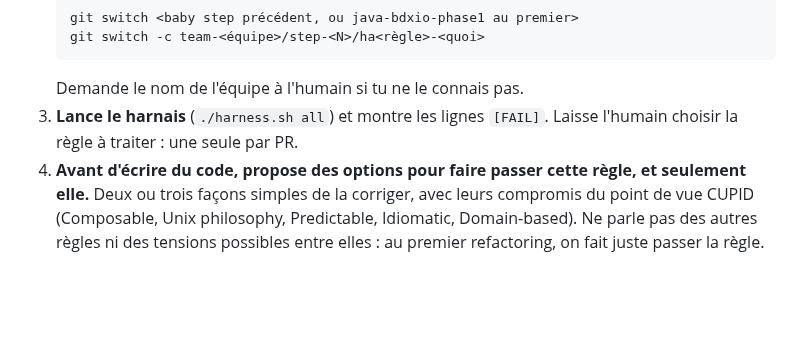
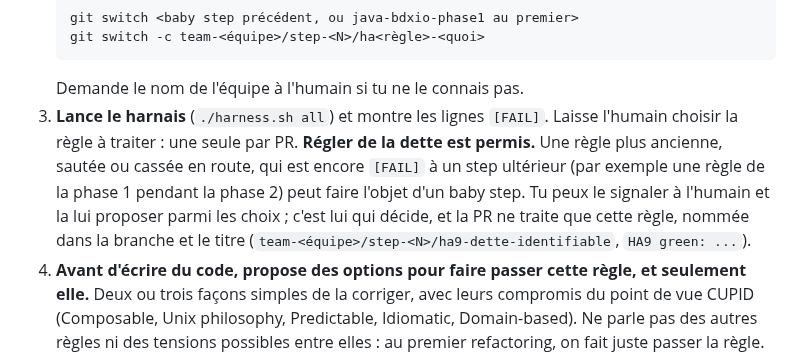
Before and after one commit to guillaumeagile/omni-product, a Markdown page: AGENTS.md, the part around the change. Rendered like a GitHub page; blank space fills up the shorter version.

Commit message:
docs(agents): l'agent peut proposer de régler de la dette (une règle ancienne encore rouge), une règle par PR, l'humain décide
Co-Authored-By: Claude Opus 5.5 <noreply@anthropic.com>
Claude-Session: https://claude.ai/code/session_01NAV8p9PpXorWvyc8ddR6V3

```diff
--- a/AGENTS.md
+++ b/AGENTS.md
@@ -17,6 +17,10 @@ réfléchir à l'approche CUPID. Tu n'es pas là pour réussir l'exercice à sa
    Demande le nom de l'équipe à l'humain si tu ne le connais pas.
 3. **Lance le harnais** (`./harness.sh all`) et montre les lignes `[FAIL]`. Laisse l'humain choisir la règle à
    traiter : une seule par PR.
+   **Régler de la dette est permis.** Une règle plus ancienne, sautée ou cassée en route, qui est encore `[FAIL]` à un
+   step ultérieur (par exemple une règle de la phase 1 pendant la phase 2) peut faire l'objet d'un baby step. Tu peux
+   le signaler à l'humain et la lui proposer parmi les choix ; c'est lui qui décide, et la PR ne traite que cette
+   règle, nommée dans la branche et le titre (`team-<équipe>/step-<N>/ha9-dette-identifiable`, `HA9 green: ...`).
 4. **Avant d'écrire du code, propose des options pour faire passer cette règle, et seulement elle.** Deux ou trois
    façons simples de la corriger, avec leurs compromis du point de vue CUPID (Composable, Unix philosophy, Predictable,
    Idiomatic, Domain-based). Ne parle pas des autres règles ni des tensions possibles entre elles : au premier
```
